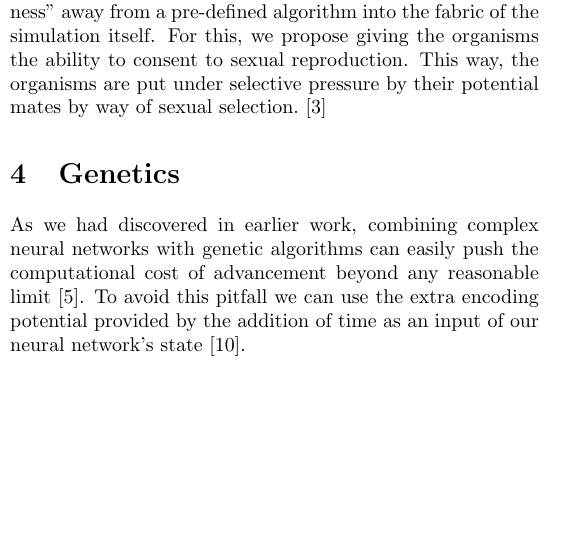
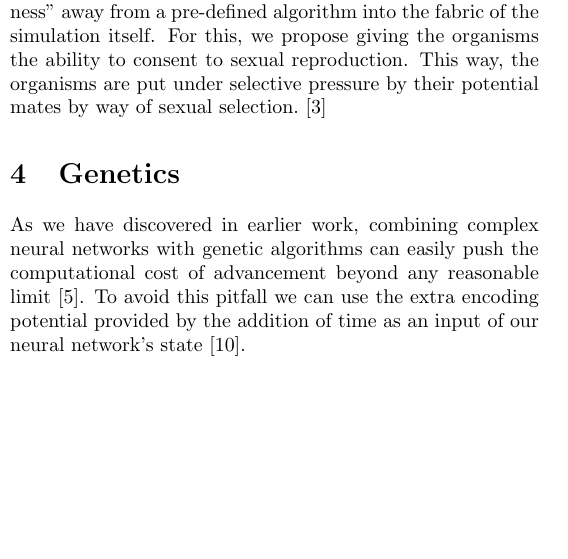
Before and after one commit to myelin-ai/whitepaper, a LaTeX paper (main.tex, which reads sections/genetics.tex): part of one column of page 5 of 6, cut so that both start at the same text. Compiled offline with pdfLaTeX.

Commit message:
Fix temporal mistake

```diff
--- a/sections/genetics.tex
+++ b/sections/genetics.tex
@@ -1,6 +1,6 @@
 \section{Genetics}
 
-As we had discovered in earlier work, combining complex neural networks
+As we have discovered in earlier work, combining complex neural networks
 with genetic algorithms can easily push the computational cost of advancement
 beyond any reasonable limit~\cite{Ferner2017}.
 To avoid this pitfall we can use the extra encoding potential provided by
```
